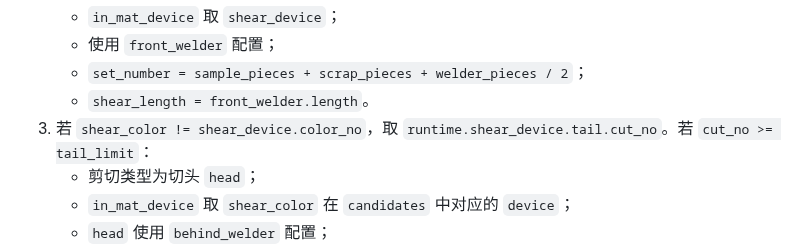
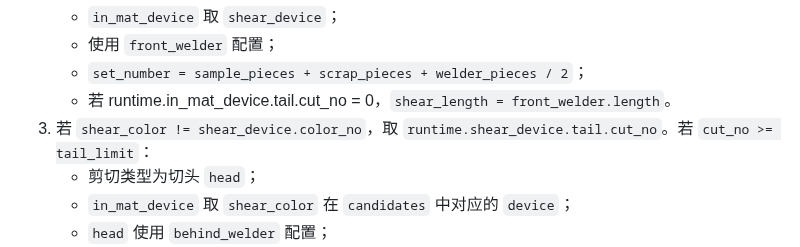
Before and after one commit to Meow-2/obsidian-next, a Markdown page: 数字钢卷/数字钢卷剪切算法3.0.md, the part around the change. Rendered like a GitHub page.

Commit message:
Update from Sync Service

```diff
--- a/数字钢卷/数字钢卷剪切算法3.0.md
+++ b/数字钢卷/数字钢卷剪切算法3.0.md
@@ -70,8 +70,8 @@ tail_limit = front_welder.sample_pieces
    - `in_mat_device` 取 `shear_device`；
    - 使用 `front_welder` 配置；
    - `set_number = sample_pieces + scrap_pieces + welder_pieces / 2`；
-   - `shear_length = front_welder.length`。
-3. 若 `shear_color != shear_device.color_no`，取 `runtime.shear_device.tail.cut_no`。若 `cut_no >= tail_limit`：
+   - 若 runtime.in_mat_device.tail.cut_no = 0，`shear_length = front_welder.length`。
+1. 若 `shear_color != shear_device.color_no`，取 `runtime.shear_device.tail.cut_no`。若 `cut_no >= tail_limit`：
    - 剪切类型为切头 `head`；
    - `in_mat_device` 取 `shear_color` 在 `candidates` 中对应的 `device`；
    - `head` 使用 `behind_welder` 配置；
```
